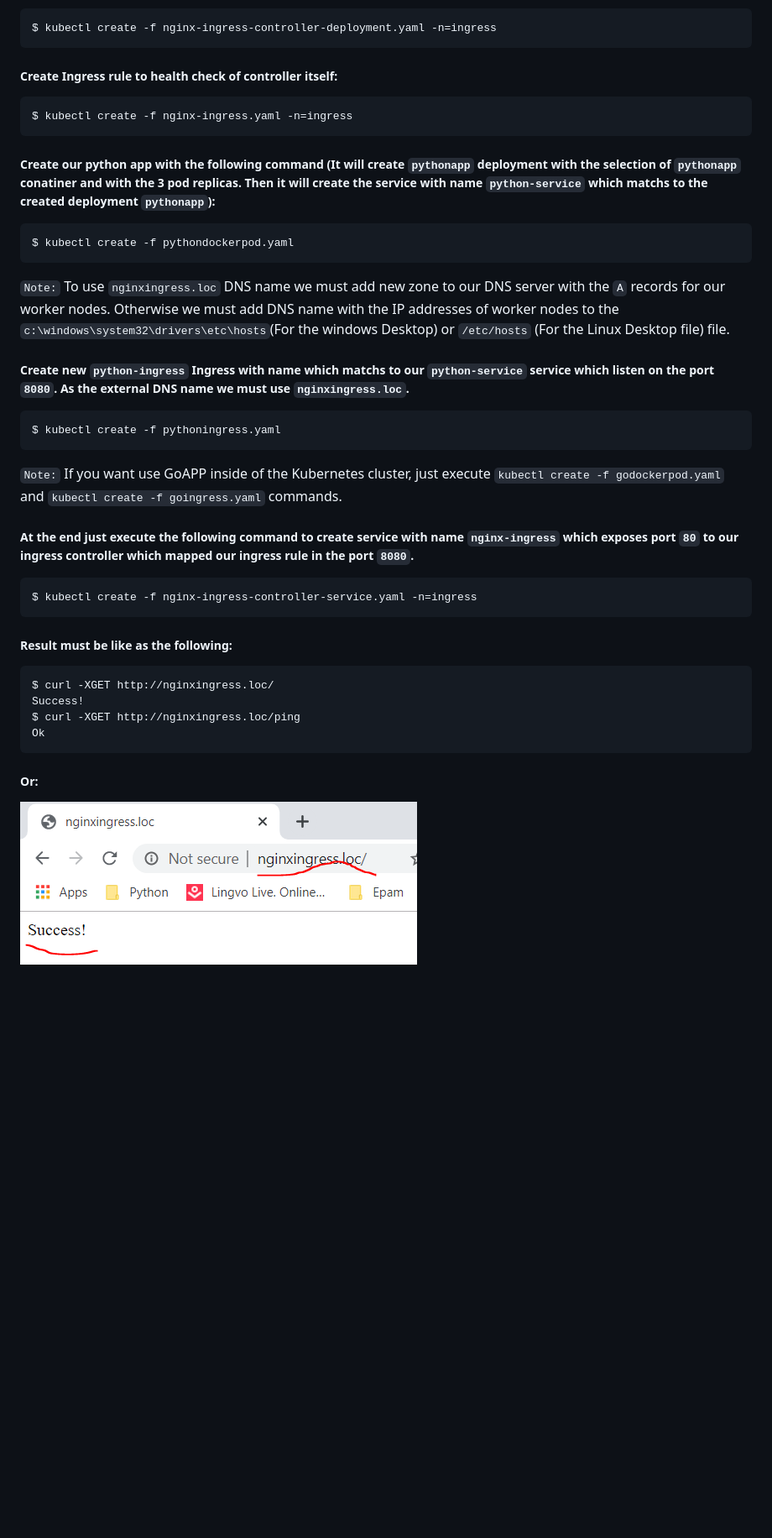
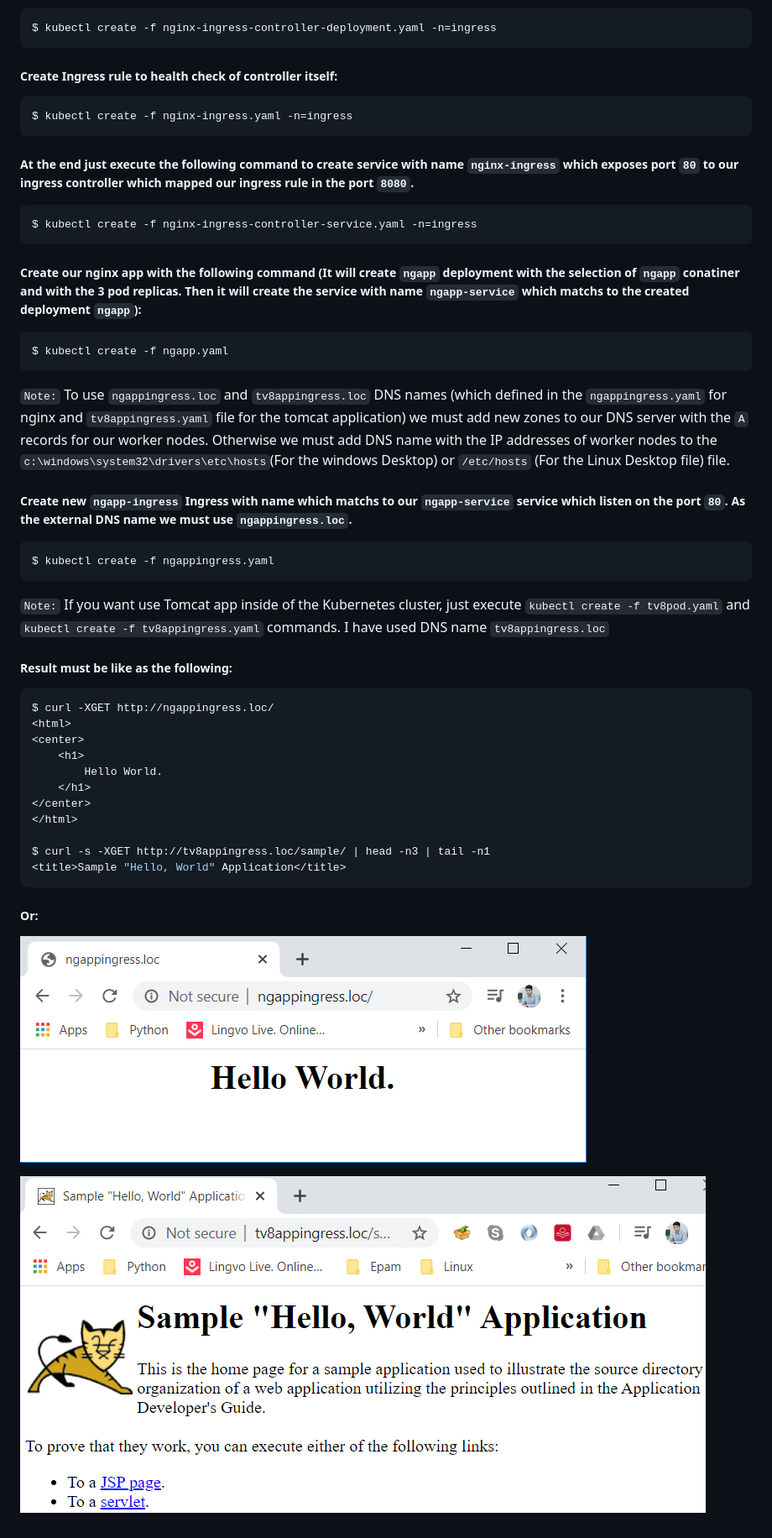
Before and after one commit to jamalshahverdiev/kubeterratask, a Markdown page: kubefiles/README.md, the part around the change printed below. Shown: that part at 84% size. Drawn GitHub-style; pictures changed too: kubefiles/images/RESULT.PNG (deleted), kubefiles/images/ngapp.PNG (added), kubefiles/images/tv8app.PNG (added); blank space fills up the shorter version.

````diff
--- a/kubefiles/README.md
+++ b/kubefiles/README.md
@@ -31,32 +30,41 @@ $ kubectl create -f nginx-ingress-controller-deployment.yaml -n=ingress
 $ kubectl create -f nginx-ingress.yaml -n=ingress
 ```
 
-##### Create our python app with the following command (It will create `pythonapp` deployment with the selection of `pythonapp` conatiner and with the 3 pod replicas. Then it will create the service with name `python-service` which matchs to the created deployment `pythonapp`):
-```bash
-$ kubectl create -f pythondockerpod.yaml
-```
-
-`Note:` To use `nginxingress.loc` DNS name we must add new zone to our DNS server with the `A` records for our worker nodes. Otherwise we must add DNS name with the IP addresses of worker nodes to the `c:\windows\system32\drivers\etc\hosts`(For the windows Desktop) or `/etc/hosts` (For the Linux Desktop file) file.
-
-##### Create new `python-ingress` Ingress with name which matchs to our `python-service` service which listen on the port `8080`. As the external DNS name we must use `nginxingress.loc`.
-```bash
-$ kubectl create -f pythoningress.yaml
-```
-
-`Note:` If you want use GoAPP inside of the Kubernetes cluster, just execute `kubectl create -f godockerpod.yaml` and `kubectl create -f goingress.yaml` commands.
-
 ##### At the end just execute the following command to create service with name `nginx-ingress` which exposes port `80` to our ingress controller which mapped our ingress rule in the port `8080`.
 ```bash
 $ kubectl create -f nginx-ingress-controller-service.yaml -n=ingress
 ```
 
+##### Create our nginx app with the following command (It will create `ngapp` deployment with the selection of `ngapp` conatiner and with the 3 pod replicas. Then it will create the service with name `ngapp-service` which matchs to the created deployment `ngapp`):
+```bash
+$ kubectl create -f ngapp.yaml
+```
+
+`Note:` To use `ngappingress.loc` and `tv8appingress.loc` DNS names (which defined in the `ngappingress.yaml` for nginx and `tv8appingress.yaml` file for the tomcat application) we must add new zones to our DNS server with the `A` records for our worker nodes. Otherwise we must add DNS name with the IP addresses of worker nodes to the `c:\windows\system32\drivers\etc\hosts`(For the windows Desktop) or `/etc/hosts` (For the Linux Desktop file) file.
+
+##### Create new `ngapp-ingress` Ingress with name which matchs to our `ngapp-service` service which listen on the port `80`. As the external DNS name we must use `ngappingress.loc`.
+```bash
+$ kubectl create -f ngappingress.yaml
+```
+
+`Note:` If you want use Tomcat app inside of the Kubernetes cluster, just execute `kubectl create -f tv8pod.yaml` and `kubectl create -f tv8appingress.yaml` commands. I have used DNS name `tv8appingress.loc`
+
 ##### Result must be like as the following:
 ```bash
-$ curl -XGET http://nginxingress.loc/
-Success!
-$ curl -XGET http://nginxingress.loc/ping
-Ok
+$ curl -XGET http://ngappingress.loc/
+<html>
+<center>
+    <h1>
+        Hello World.
+    </h1>
+</center>
+</html>
+
+$ curl -s -XGET http://tv8appingress.loc/sample/ | head -n3 | tail -n1
+<title>Sample "Hello, World" Application</title>
 ```
 
 ##### Or:
-![RESULT](images/RESULT.PNG)
+![RESULT](images/ngapp.PNG)
+
+![RESULT](images/tv8app.PNG)
````
Also changed, not shown: other parts of kubefiles/README.md (+1 -2 lines).
